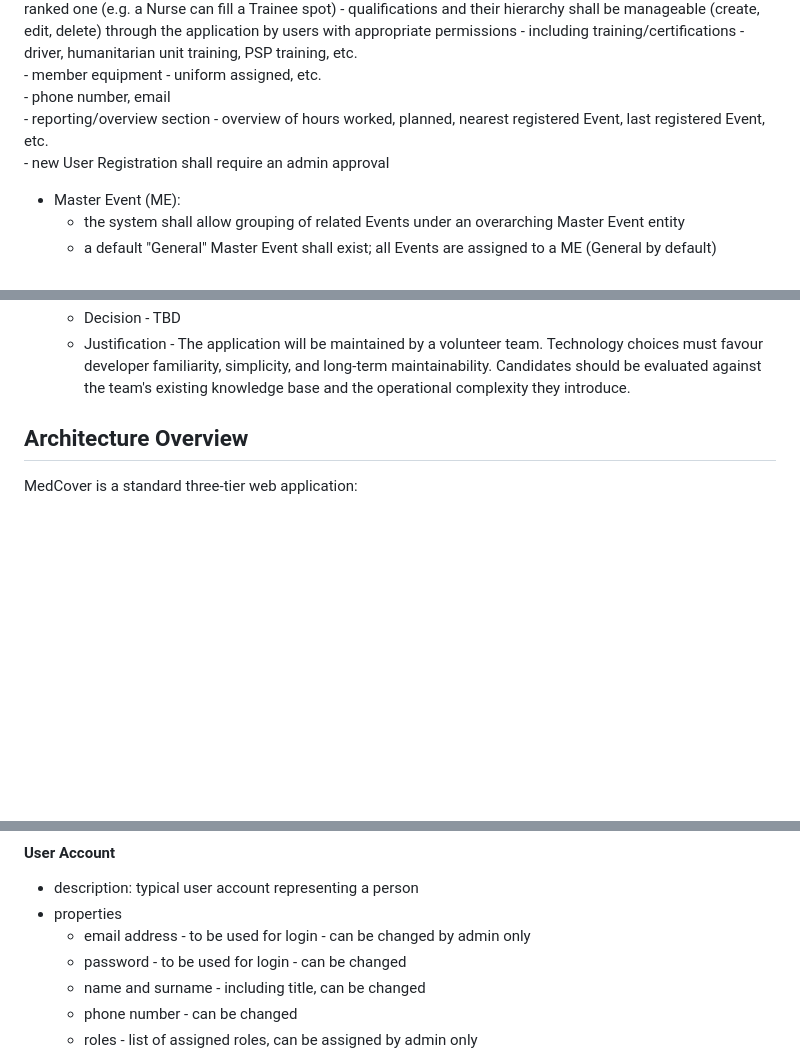
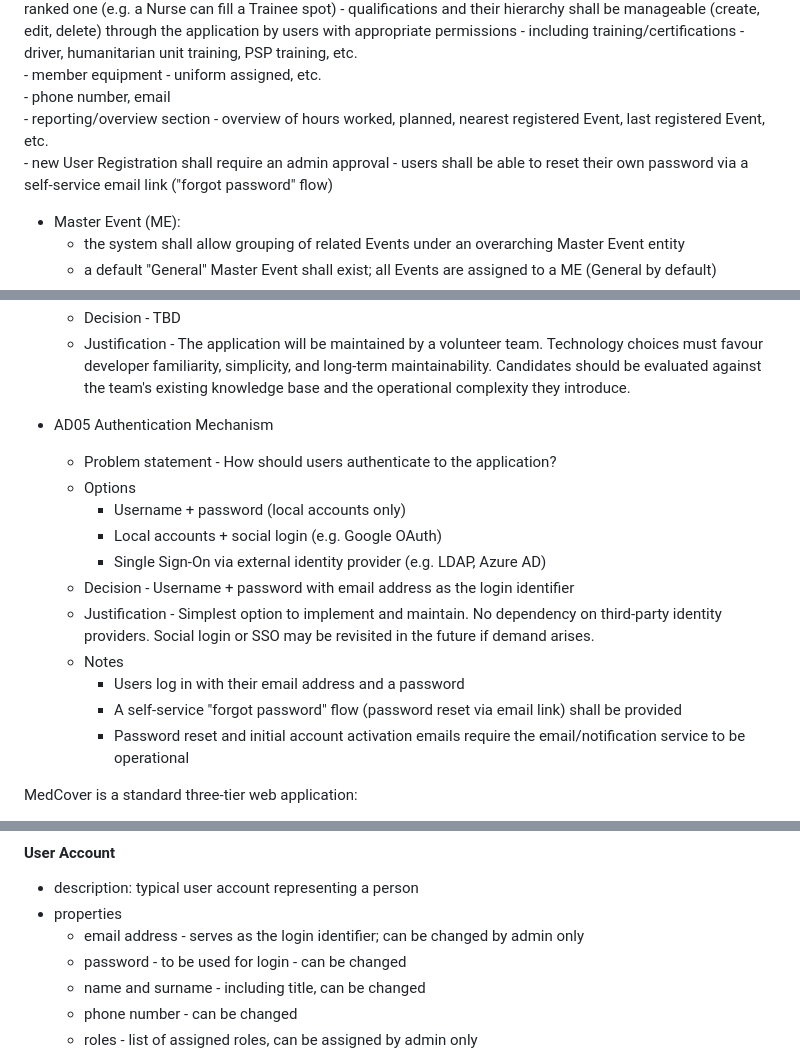
Before and after one commit to mtjchm/MedCover, a Markdown page: architecture.md, 3 parts joined by grey strips. Rendered like a GitHub page; blank space fills up the shorter version.

Commit message:
docs: add AD05 authentication decision, password reset to FR, update User Account
Co-authored-by: Copilot <223556219+Copilot@users.noreply.github.com>

```diff
--- a/architecture.md
+++ b/architecture.md
@@ -34,6 +34,7 @@ Users administration:
     - phone number, email
     - reporting/overview section - overview of hours worked, planned, nearest registered Event, last registered Event, etc.
     - new User Registration shall require an admin approval
+    - users shall be able to reset their own password via a self-service email link ("forgot password" flow)
 - Master Event (ME):
     - the system shall allow grouping of related Events under an overarching Master Event entity
     - a default "General" Master Event shall exist; all Events are assigned to a ME (General by default)
@@ -164,7 +165,21 @@ Users administration:
     - Justification - The application will be maintained by a volunteer team. Technology choices must favour developer familiarity, simplicity, and long-term maintainability. Candidates should be evaluated against the team's existing knowledge base and the operational complexity they introduce.
 
 
-## Architecture Overview
+- AD05 Authentication Mechanism
+    - Problem statement - How should users authenticate to the application?
+    - Options
+        - Username + password (local accounts only)
+        - Local accounts + social login (e.g. Google OAuth)
+        - Single Sign-On via external identity provider (e.g. LDAP, Azure AD)
+    - Decision - Username + password with email address as the login identifier
+    - Justification - Simplest option to implement and maintain. No dependency on third-party identity providers. Social login or SSO may be revisited in the future if demand arises.
+    - Notes
+        - Users log in with their email address and a password
+        - A self-service "forgot password" flow (password reset via email link) shall be provided
+        - Password reset and initial account activation emails require the email/notification service to be operational
+
+
+
 
 MedCover is a standard three-tier web application:
 
@@ -248,7 +263,7 @@ Certain objects and/or methods will have required permissions specified. This wi
 #### User Account
 - description: typical user account representing a person
 - properties
-    - email address - to be used for login - can be changed by admin only
+    - email address - serves as the login identifier; can be changed by admin only
     - password - to be used for login - can be changed
     - name and surname - including title, can be changed
     - phone number - can be changed
```
